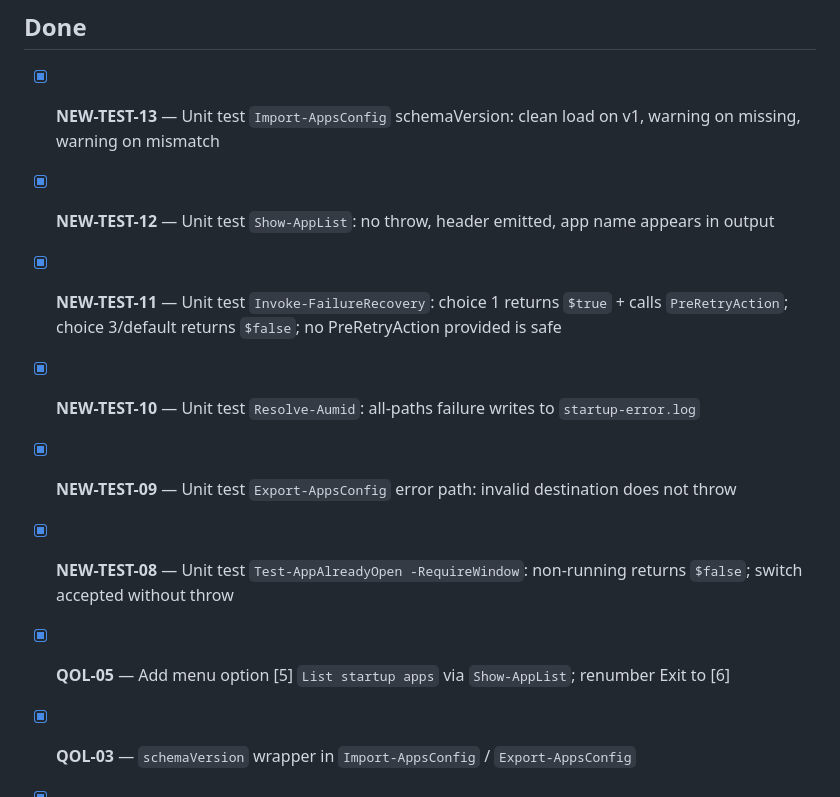
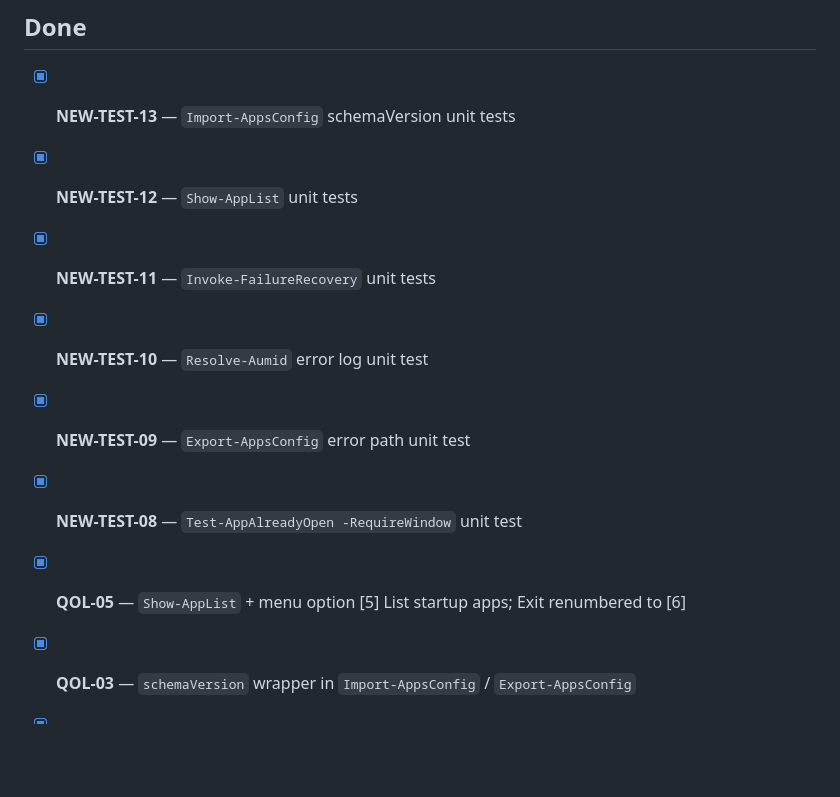
Before and after one commit to varunbiswasgit/aiacode, a Markdown page: win11-startup/TASK.md, the part around one of its changes. Rendered like a GitHub page; blank space fills up the shorter version.

```diff
--- a/win11-startup/TASK.md
+++ b/win11-startup/TASK.md
@@ -17,13 +43,13 @@ All tasks complete. No outstanding items.
 
 ## Done
 
-- [x] **NEW-TEST-13** — Unit test `Import-AppsConfig` schemaVersion: clean load on v1, warning on missing, warning on mismatch
-- [x] **NEW-TEST-12** — Unit test `Show-AppList`: no throw, header emitted, app name appears in output
-- [x] **NEW-TEST-11** — Unit test `Invoke-FailureRecovery`: choice 1 returns `$true` + calls `PreRetryAction`; choice 3/default returns `$false`; no PreRetryAction provided is safe
-- [x] **NEW-TEST-10** — Unit test `Resolve-Aumid`: all-paths failure writes to `startup-error.log`
-- [x] **NEW-TEST-09** — Unit test `Export-AppsConfig` error path: invalid destination does not throw
-- [x] **NEW-TEST-08** — Unit test `Test-AppAlreadyOpen -RequireWindow`: non-running returns `$false`; switch accepted without throw
-- [x] **QOL-05** — Add menu option [5] `List startup apps` via `Show-AppList`; renumber Exit to [6]
+- [x] **NEW-TEST-13** — `Import-AppsConfig` schemaVersion unit tests
+- [x] **NEW-TEST-12** — `Show-AppList` unit tests
+- [x] **NEW-TEST-11** — `Invoke-FailureRecovery` unit tests
+- [x] **NEW-TEST-10** — `Resolve-Aumid` error log unit test
+- [x] **NEW-TEST-09** — `Export-AppsConfig` error path unit test
+- [x] **NEW-TEST-08** — `Test-AppAlreadyOpen -RequireWindow` unit test
+- [x] **QOL-05** — `Show-AppList` + menu option [5] List startup apps; Exit renumbered to [6]
 - [x] **QOL-03** — `schemaVersion` wrapper in `Import-AppsConfig` / `Export-AppsConfig`
 - [x] **QOL-02** — `Resolve-Aumid` logs all-paths failure to `startup-error.log`
 - [x] **FIX-04** — `Test-AppAlreadyOpen -RequireWindow`; `Start-Win32App` passes it for Window-mode apps
```
Also changed, not shown: other parts of win11-startup/TASK.md (+32 -6 lines).
